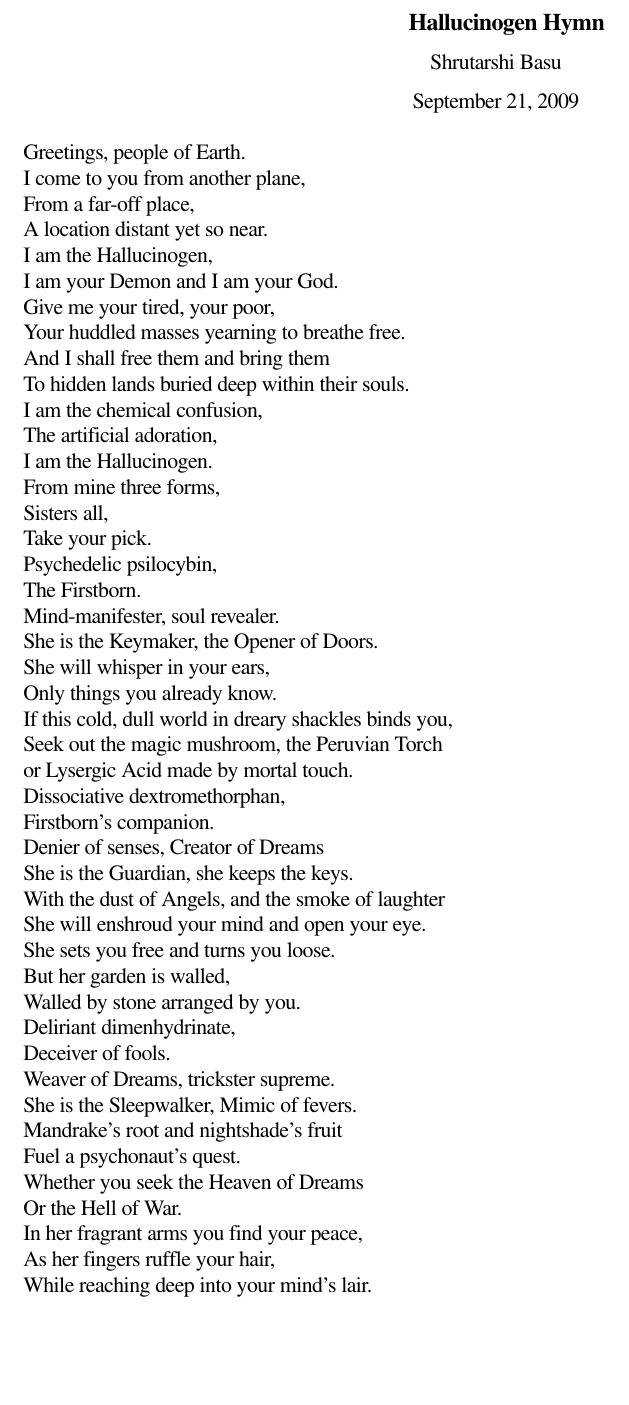
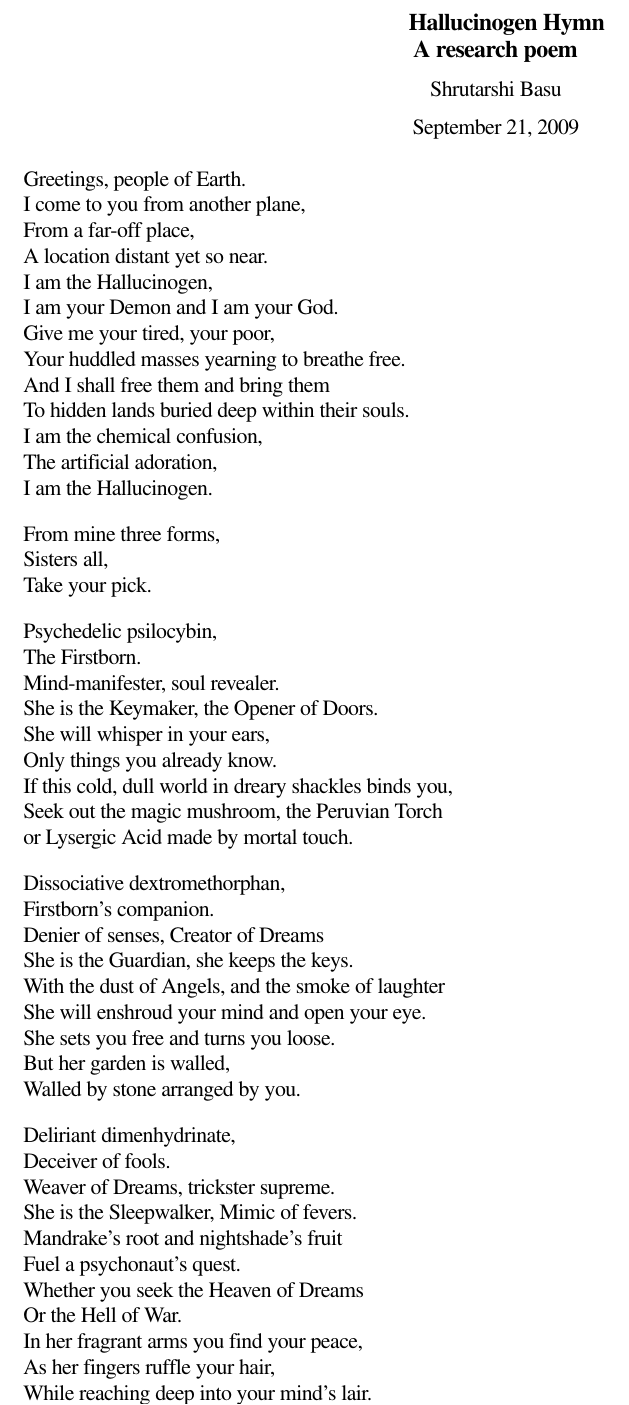
Before and after one commit to basus/eng255, a LaTeX document (poems/hallucinogen-hymn.tex): part of page 1 of 2, cut so that both start at the same text, the shorter picture padded with empty space. Compiled offline with pdfLaTeX.

Commit message:
Added subtitle and minor changes for formatting

```diff
--- a/poems/hallucinogen-hymn.tex
+++ b/poems/hallucinogen-hymn.tex
@@ -1,15 +1,13 @@
 \documentclass[11pt,letterpaper]{article}
 \usepackage{setspace, verse, fullpage, pslatex, savetrees}
 
-\title{Hallucinogen Hymn}
+\title{Hallucinogen Hymn\\ A research poem}
 \author{Shrutarshi Basu}
 \date{\today}
 
 \begin{document}
 \maketitle
 \begin{verse}
-
-
 Greetings, people of Earth.\\
 I come to you from another plane,\\
 From a far-off place,\\
@@ -22,11 +20,11 @@ And I shall free them and bring them\\
 To hidden lands buried deep within their souls.\\
 I am the chemical confusion,\\
 The artificial adoration,\\
-I am the Hallucinogen.\\
+I am the Hallucinogen.
 
 From mine three forms,\\
 Sisters all,\\
-Take your pick.\\
+Take your pick.
 
 Psychedelic psilocybin,\\
 The Firstborn.\\
@@ -36,7 +34,7 @@ She will whisper in your ears,\\
 Only things you already know.\\
 If this cold, dull world in dreary shackles binds you,\\
 Seek out the magic mushroom, the Peruvian Torch\\
-or Lysergic Acid made by mortal touch.\\
+or Lysergic Acid made by mortal touch.
 
 Dissociative dextromethorphan,\\
 Firstborn's companion.\\
@@ -46,7 +44,7 @@ With the dust of Angels, and the smoke of laughter\\
 She will enshroud your mind and open your eye.\\
 She sets you free and turns you loose.\\
 But her garden is walled,\\
-Walled by stone arranged by you.\\
+Walled by stone arranged by you.
 
 Deliriant dimenhydrinate,\\
 Deceiver of fools.\\
@@ -58,7 +56,7 @@ Whether you seek the Heaven of Dreams\\
 Or the Hell of War.\\
 In her fragrant arms you find your peace,\\
 As her fingers ruffle your hair,\\
-While reaching deep into your mind's lair.\\
+While reaching deep into your mind's lair.
 
 Greetings, people of earth.\\
 I come in peace,\\
```
Also changed, not shown: poems/hallucinogen-hymn.tex (2 more changed lines).
